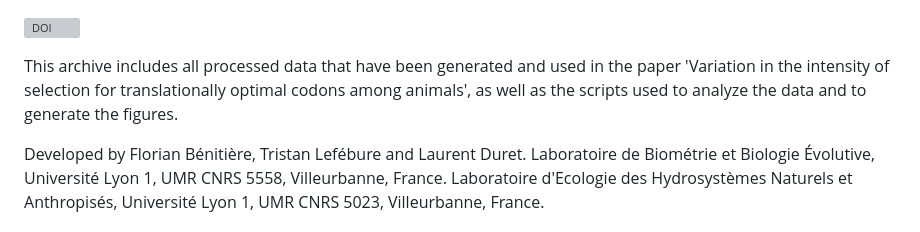
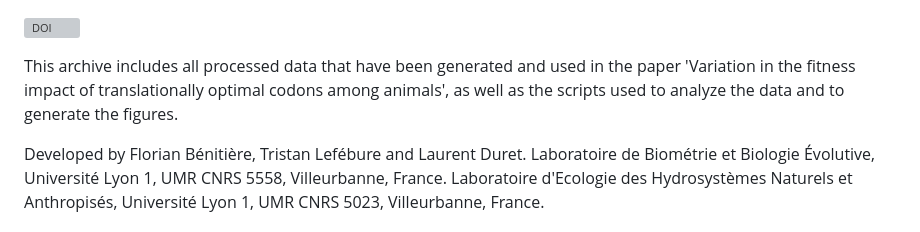
Before and after one commit to FloBeni/2024-translational_selection, a Markdown page: README.md, the part around the change. GitHub-like rendering; grey boxes are pictures that could not be loaded.

```diff
--- a/README.md
+++ b/README.md
@@ -1,6 +1,6 @@
 [![DOI](https://zenodo.org/badge/DOI/10.5281/zenodo.12669922.svg)](https://doi.org/10.5281/zenodo.12669922)
 
-This archive includes all processed data that have been generated and used in the paper 'Variation in the intensity of selection for translationally optimal codons among animals', as well as the scripts used to analyze the data and to generate the figures.
+This archive includes all processed data that have been generated and used in the paper 'Variation in the fitness impact of translationally optimal codons among animals', as well as the scripts used to analyze the data and to generate the figures.
 
 Developed by Florian Bénitière, Tristan Lefébure and Laurent Duret. Laboratoire de Biométrie et Biologie Évolutive, Université Lyon 1, UMR CNRS 5558, Villeurbanne, France. Laboratoire d'Ecologie des Hydrosystèmes Naturels et Anthropisés, Université Lyon 1, UMR CNRS 5023, Villeurbanne, France.
 
```
